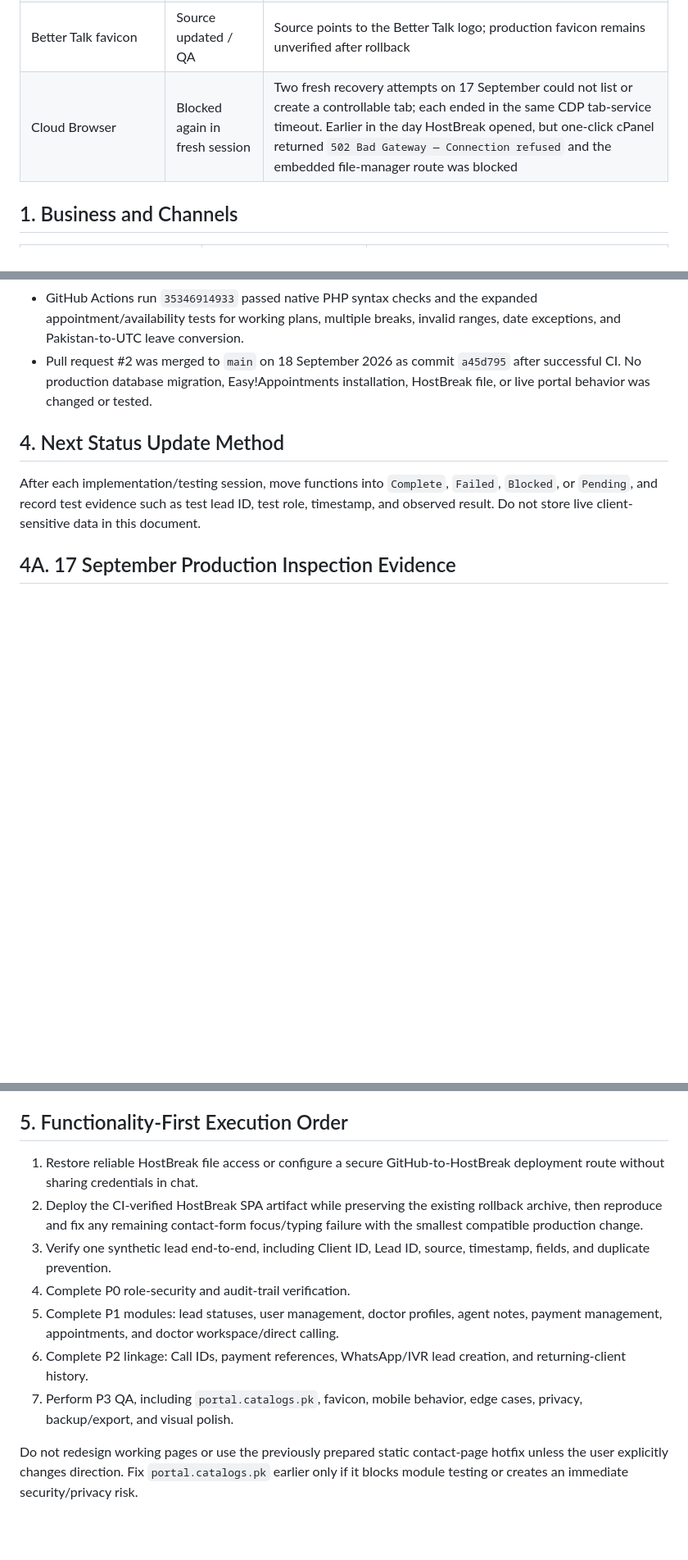
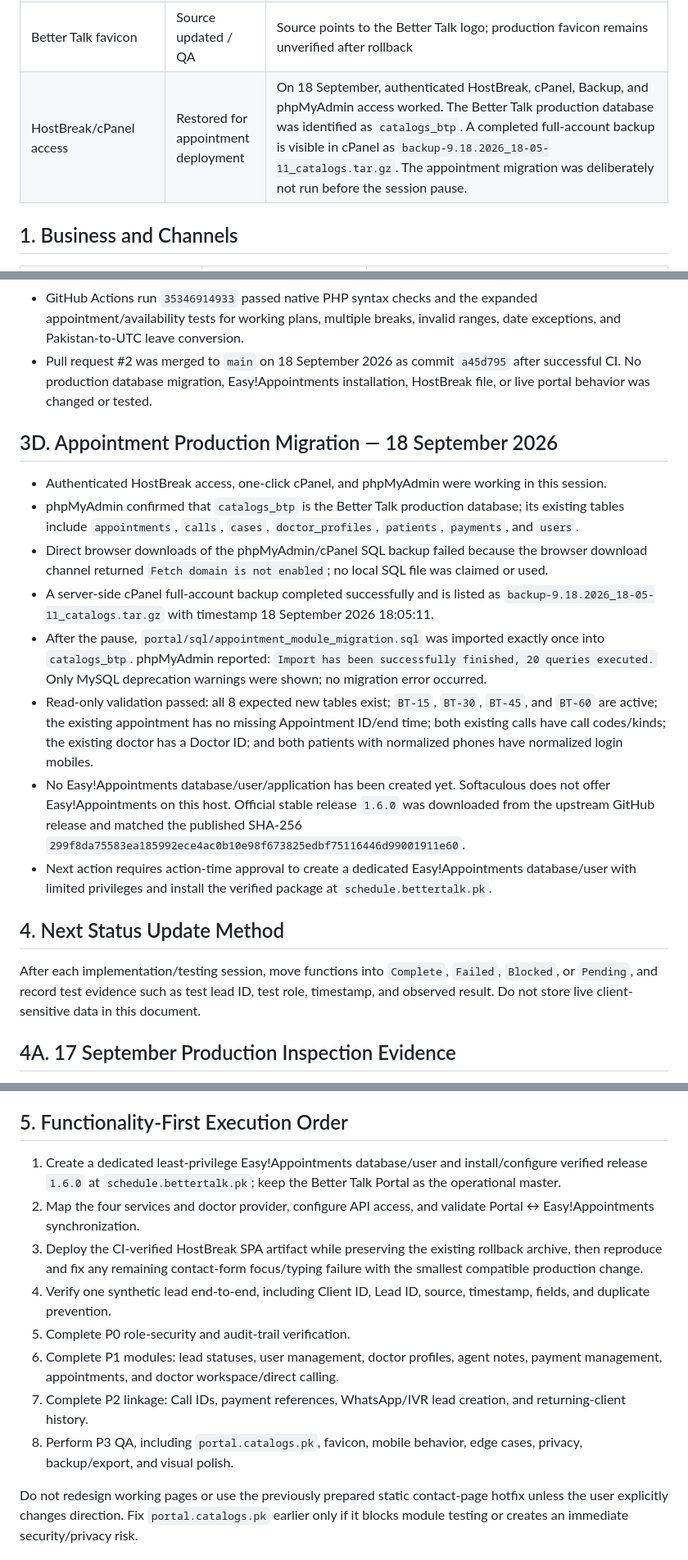
Before and after one commit to AbdurRehman10572/bettertalk-portal, a Markdown page: docs/08-07_CURRENT_STATUS.md, 3 parts joined by grey strips. Shown at 82% size. Rendered like a GitHub page; blank space fills up the shorter version.

Commit message:
Record validated production appointment migration

```diff
--- a/docs/08-07_CURRENT_STATUS.md
+++ b/docs/08-07_CURRENT_STATUS.md
@@ -16,7 +16,7 @@
 | Lead and duplicate testing | Pending | Submit one synthetic lead, verify IDs/source/timestamp, then repeat it to test duplicate prevention |
 | `portal.catalogs.pk` | Blocked by HostBreak domain dependency | Live test on 18 September opened `https://portal.catalogs.pk/login` and displayed Better Talk. HostBreak has no redirect rule; the subdomain has the wrong document root: `/home/catalogs/public_html/portal.bettertalk.pk`. The requested source layout is now in place: `/home/catalogs/catalogs-site` for the Catalogs website and `/home/catalogs/catalogs-app` for the intended Catalogs portal. HostBreak rejects the in-place document-root update and states that `portal.catalogs.pk` cannot be deleted unless `portal.bettertalk.pk` is deleted first. Do not delete or alter the working Better Talk portal to force this change. |
 | Better Talk favicon | Source updated / QA | Source points to the Better Talk logo; production favicon remains unverified after rollback |
-| Cloud Browser | Blocked again in fresh session | Two fresh recovery attempts on 17 September could not list or create a controllable tab; each ended in the same CDP tab-service timeout. Earlier in the day HostBreak opened, but one-click cPanel returned `502 Bad Gateway — Connection refused` and the embedded file-manager route was blocked |
+| HostBreak/cPanel access | Restored for appointment deployment | On 18 September, authenticated HostBreak, cPanel, Backup, and phpMyAdmin access worked. The Better Talk production database was identified as `catalogs_btp`. A completed full-account backup is visible in cPanel as `backup-9.18.2026_18-05-11_catalogs.tar.gz`. The appointment migration was deliberately not run before the session pause. |
 
 ## 1. Business and Channels
 
@@ -95,6 +95,17 @@
 - GitHub Actions run `35346914933` passed native PHP syntax checks and the expanded appointment/availability tests for working plans, multiple breaks, invalid ranges, date exceptions, and Pakistan-to-UTC leave conversion.
 - Pull request #2 was merged to `main` on 18 September 2026 as commit `a45d795` after successful CI. No production database migration, Easy!Appointments installation, HostBreak file, or live portal behavior was changed or tested.
 
+## 3D. Appointment Production Migration — 18 September 2026
+
+- Authenticated HostBreak access, one-click cPanel, and phpMyAdmin were working in this session.
+- phpMyAdmin confirmed that `catalogs_btp` is the Better Talk production database; its existing tables include `appointments`, `calls`, `cases`, `doctor_profiles`, `patients`, `payments`, and `users`.
+- Direct browser downloads of the phpMyAdmin/cPanel SQL backup failed because the browser download channel returned `Fetch domain is not enabled`; no local SQL file was claimed or used.
+- A server-side cPanel full-account backup completed successfully and is listed as `backup-9.18.2026_18-05-11_catalogs.tar.gz` with timestamp 18 September 2026 18:05:11.
+- After the pause, `portal/sql/appointment_module_migration.sql` was imported exactly once into `catalogs_btp`. phpMyAdmin reported: `Import has been successfully finished, 20 queries executed.` Only MySQL deprecation warnings were shown; no migration error occurred.
+- Read-only validation passed: all 8 expected new tables exist; `BT-15`, `BT-30`, `BT-45`, and `BT-60` are active; the existing appointment has no missing Appointment ID/end time; both existing calls have call codes/kinds; the existing doctor has a Doctor ID; and both patients with normalized phones have normalized login mobiles.
+- No Easy!Appointments database/user/application has been created yet. Softaculous does not offer Easy!Appointments on this host. Official stable release `1.6.0` was downloaded from the upstream GitHub release and matched the published SHA-256 `299f8da75583ea185992ece4ac0b10e98f673825edbf75116446d99001911e60`.
+- Next action requires action-time approval to create a dedicated Easy!Appointments database/user with limited privileges and install the verified package at `schedule.bettertalk.pk`.
+
 ## 4. Next Status Update Method
 
 After each implementation/testing session, move functions into `Complete`, `Failed`, `Blocked`, or `Pending`, and record test evidence such as test lead ID, test role, timestamp, and observed result. Do not store live client-sensitive data in this document.
@@ -118,12 +129,13 @@ After each implementation/testing session, move functions into `Complete`, `Fail
 
 ## 5. Functionality-First Execution Order
 
-1. Restore reliable HostBreak file access or configure a secure GitHub-to-HostBreak deployment route without sharing credentials in chat.
-2. Deploy the CI-verified HostBreak SPA artifact while preserving the existing rollback archive, then reproduce and fix any remaining contact-form focus/typing failure with the smallest compatible production change.
-3. Verify one synthetic lead end-to-end, including Client ID, Lead ID, source, timestamp, fields, and duplicate prevention.
-4. Complete P0 role-security and audit-trail verification.
-5. Complete P1 modules: lead statuses, user management, doctor profiles, agent notes, payment management, appointments, and doctor workspace/direct calling.
-6. Complete P2 linkage: Call IDs, payment references, WhatsApp/IVR lead creation, and returning-client history.
-7. Perform P3 QA, including `portal.catalogs.pk`, favicon, mobile behavior, edge cases, privacy, backup/export, and visual polish.
+1. Create a dedicated least-privilege Easy!Appointments database/user and install/configure verified release `1.6.0` at `schedule.bettertalk.pk`; keep the Better Talk Portal as the operational master.
+2. Map the four services and doctor provider, configure API access, and validate Portal ↔ Easy!Appointments synchronization.
+3. Deploy the CI-verified HostBreak SPA artifact while preserving the existing rollback archive, then reproduce and fix any remaining contact-form focus/typing failure with the smallest compatible production change.
+4. Verify one synthetic lead end-to-end, including Client ID, Lead ID, source, timestamp, fields, and duplicate prevention.
+5. Complete P0 role-security and audit-trail verification.
+6. Complete P1 modules: lead statuses, user management, doctor profiles, agent notes, payment management, appointments, and doctor workspace/direct calling.
+7. Complete P2 linkage: Call IDs, payment references, WhatsApp/IVR lead creation, and returning-client history.
+8. Perform P3 QA, including `portal.catalogs.pk`, favicon, mobile behavior, edge cases, privacy, backup/export, and visual polish.
 
 Do not redesign working pages or use the previously prepared static contact-page hotfix unless the user explicitly changes direction. Fix `portal.catalogs.pk` earlier only if it blocks module testing or creates an immediate security/privacy risk.
```
Also changed, not shown: other parts of docs/08-07_CURRENT_STATUS.md (+4 -4 lines).
